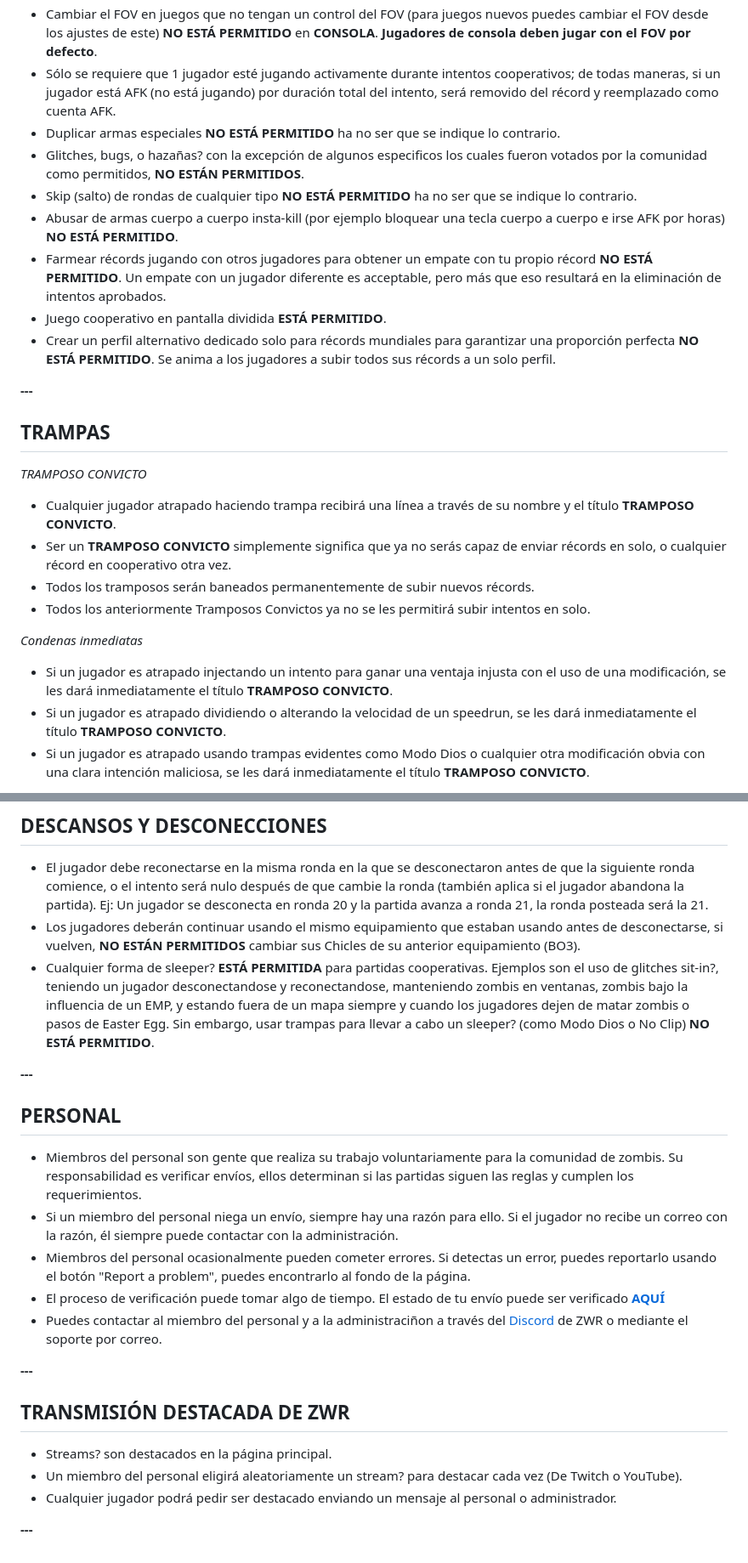
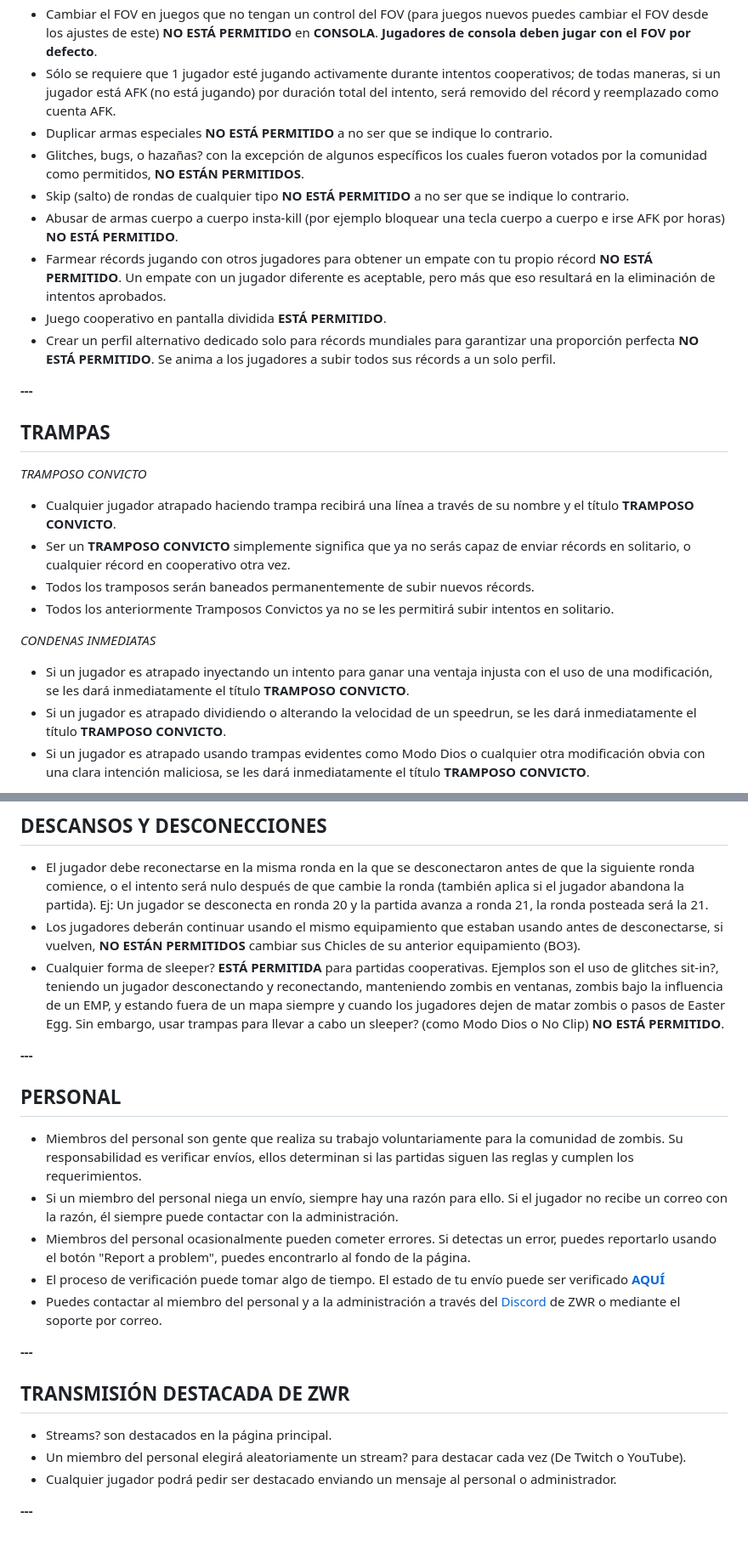
Before and after one commit to EmanuelAngel/zwr-rules-translation, a Markdown page: translation.md, 2 parts joined by grey strips. Shown at 85% size. Drawn GitHub-style.

Commit message:
Improve & Fixes to grammar

```diff
--- a/translation.md
+++ b/translation.md
@@ -46,11 +46,11 @@ v 0.1
 - FOV (Campo de visión) en PC en juegos más viejos que no tengan un control del FOV (para juegos nuevos puedes cambiar el FOV desde los ajustes de este) está **PERMITIDO**.
 - Cambiar el FOV en juegos que no tengan un control del FOV (para juegos nuevos puedes cambiar el FOV desde los ajustes de este) **NO ESTÁ PERMITIDO** en **CONSOLA**. **Jugadores de consola deben jugar con el FOV por defecto**.
 - Sólo se requiere que 1 jugador esté jugando activamente durante intentos cooperativos; de todas maneras, si un jugador está AFK (no está jugando) por duración total del intento, será removido del récord y reemplazado como cuenta AFK.
-- Duplicar armas especiales **NO ESTÁ PERMITIDO** ha no ser que se indique lo contrario.
-- Glitches, bugs, o hazañas? con la excepción de algunos especificos los cuales fueron votados por la comunidad como permitidos, **NO ESTÁN PERMITIDOS**.
-- Skip (salto) de rondas de cualquier tipo **NO ESTÁ PERMITIDO** ha no ser que se indique lo contrario.
+- Duplicar armas especiales **NO ESTÁ PERMITIDO** a no ser que se indique lo contrario.
+- Glitches, bugs, o hazañas? con la excepción de algunos específicos los cuales fueron votados por la comunidad como permitidos, **NO ESTÁN PERMITIDOS**.
+- Skip (salto) de rondas de cualquier tipo **NO ESTÁ PERMITIDO** a no ser que se indique lo contrario.
 - Abusar de armas cuerpo a cuerpo insta-kill (por ejemplo bloquear una tecla cuerpo a cuerpo e irse AFK por horas) **NO ESTÁ PERMITIDO**.
-- Farmear récords jugando con otros jugadores para obtener un empate con tu propio récord **NO ESTÁ PERMITIDO**. Un empate con un jugador diferente es acceptable, pero más que eso resultará en la eliminación de intentos aprobados.
+- Farmear récords jugando con otros jugadores para obtener un empate con tu propio récord **NO ESTÁ PERMITIDO**. Un empate con un jugador diferente es aceptable, pero más que eso resultará en la eliminación de intentos aprobados.
 - Juego cooperativo en pantalla dividida **ESTÁ PERMITIDO**.
 - Crear un perfil alternativo dedicado solo para récords mundiales para garantizar una proporción perfecta **NO ESTÁ PERMITIDO**. Se anima a los jugadores a subir todos sus récords a un solo perfil.
 
@@ -61,13 +61,13 @@ v 0.1
 _TRAMPOSO CONVICTO_
 
 - Cualquier jugador atrapado haciendo trampa recibirá una línea a través de su nombre y el título **TRAMPOSO CONVICTO**.
-- Ser un **TRAMPOSO CONVICTO** simplemente significa que ya no serás capaz de enviar récords en solo, o cualquier récord en cooperativo otra vez.
+- Ser un **TRAMPOSO CONVICTO** simplemente significa que ya no serás capaz de enviar récords en solitario, o cualquier récord en cooperativo otra vez.
 - Todos los tramposos serán baneados permanentemente de subir nuevos récords.
-- Todos los anteriormente Tramposos Convictos ya no se les permitirá subir intentos en solo.
+- Todos los anteriormente Tramposos Convictos ya no se les permitirá subir intentos en solitario.
 
-_Condenas inmediatas_
+_CONDENAS INMEDIATAS_
 
-- Si un jugador es atrapado injectando un intento para ganar una ventaja injusta con el uso de una modificación, se les dará inmediatamente el título **TRAMPOSO CONVICTO**.
+- Si un jugador es atrapado inyectando un intento para ganar una ventaja injusta con el uso de una modificación, se les dará inmediatamente el título **TRAMPOSO CONVICTO**.
 - Si un jugador es atrapado dividiendo o alterando la velocidad de un speedrun, se les dará inmediatamente el título **TRAMPOSO CONVICTO**.
 - Si un jugador es atrapado usando trampas evidentes como Modo Dios o cualquier otra modificación obvia con una clara intención maliciosa, se les dará inmediatamente el título **TRAMPOSO CONVICTO**.
 
@@ -143,7 +143,7 @@ _Método de cronometraje_
 - El jugador debe reconectarse en la misma ronda en la que se desconectaron antes de que la siguiente ronda comience, o el intento será nulo después de que cambie la ronda (también aplica si el jugador abandona la partida). Ej: Un jugador se desconecta en ronda 20 y la partida avanza a ronda 21, la ronda posteada será la 21.
 - Los jugadores deberán continuar usando el mismo equipamiento que estaban usando antes de desconectarse, si vuelven, **NO ESTÁN PERMITIDOS** cambiar sus Chicles de su anterior equipamiento (BO3).
 - Cualquier forma de sleeper? **ESTÁ PERMITIDA** para partidas cooperativas.
-  Ejemplos son el uso de glitches sit-in?, teniendo un jugador desconectandose y reconectandose, manteniendo zombis en ventanas, zombis bajo la influencia de un EMP, y estando fuera de un mapa siempre y cuando los jugadores dejen de matar zombis o pasos de Easter Egg. Sin embargo, usar trampas para llevar a cabo un sleeper? (como Modo Dios o No Clip) **NO ESTÁ PERMITIDO**.
+  Ejemplos son el uso de glitches sit-in?, teniendo un jugador desconectando y reconectando, manteniendo zombis en ventanas, zombis bajo la influencia de un EMP, y estando fuera de un mapa siempre y cuando los jugadores dejen de matar zombis o pasos de Easter Egg. Sin embargo, usar trampas para llevar a cabo un sleeper? (como Modo Dios o No Clip) **NO ESTÁ PERMITIDO**.
 
 **---**
 
@@ -153,14 +153,14 @@ _Método de cronometraje_
 - Si un miembro del personal niega un envío, siempre hay una razón para ello. Si el jugador no recibe un correo con la razón, él siempre puede contactar con la administración.
 - Miembros del personal ocasionalmente pueden cometer errores. Si detectas un error, puedes reportarlo usando el botón "Report a problem", puedes encontrarlo al fondo de la página.
 - El proceso de verificación puede tomar algo de tiempo. El estado de tu envío puede ser verificado [**AQUÍ**](https://zwr.gg/track/)
-- Puedes contactar al miembro del personal y a la administraciñon a través del [Discord](https://discord.gg/zwr) de ZWR o mediante el soporte por correo.
+- Puedes contactar al miembro del personal y a la administración a través del [Discord](https://discord.gg/zwr) de ZWR o mediante el soporte por correo.
 
 **---**
 
 ## TRANSMISIÓN DESTACADA DE ZWR
 
 - Streams? son destacados en la página principal.
-- Un miembro del personal eligirá aleatoriamente un stream? para destacar cada vez (De Twitch o YouTube).
+- Un miembro del personal elegirá aleatoriamente un stream? para destacar cada vez (De Twitch o YouTube).
 - Cualquier jugador podrá pedir ser destacado enviando un mensaje al personal o administrador.
 
 **---**
```
Also changed, not shown: other parts of translation.md (+4 -4 lines).
